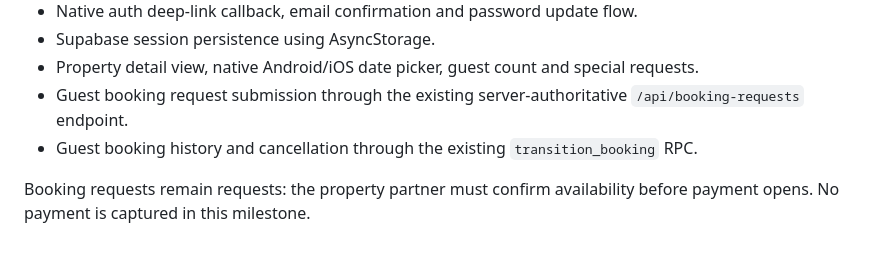
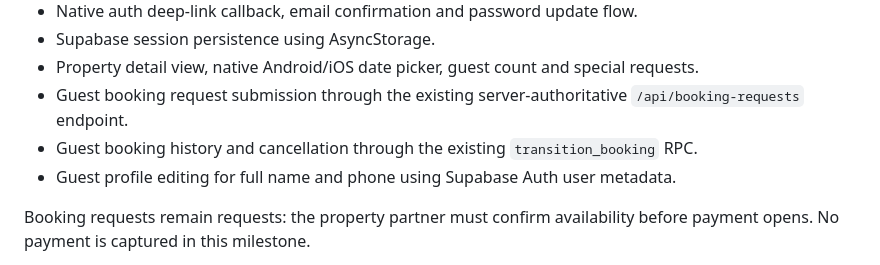
Before and after one commit to 4Buckscodes/hamletshortlets, a Markdown page: apps/mobile/README.md, the part around the change. Rendered like a GitHub page.

Commit message:
docs(mobile): document guest profile editing

```diff
--- a/apps/mobile/README.md
+++ b/apps/mobile/README.md
@@ -53,6 +53,7 @@ Implemented in this branch:
 - Property detail view, native Android/iOS date picker, guest count and special requests.
 - Guest booking request submission through the existing server-authoritative `/api/booking-requests` endpoint.
 - Guest booking history and cancellation through the existing `transition_booking` RPC.
+- Guest profile editing for full name and phone using Supabase Auth user metadata.
 
 Booking requests remain requests: the property partner must confirm availability before payment opens. No payment is captured in this milestone.
 
```
